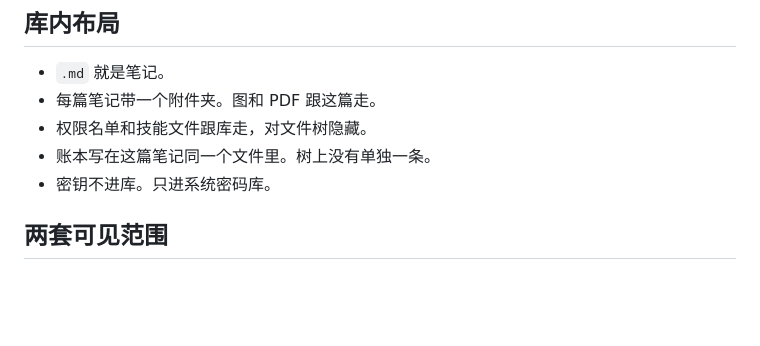
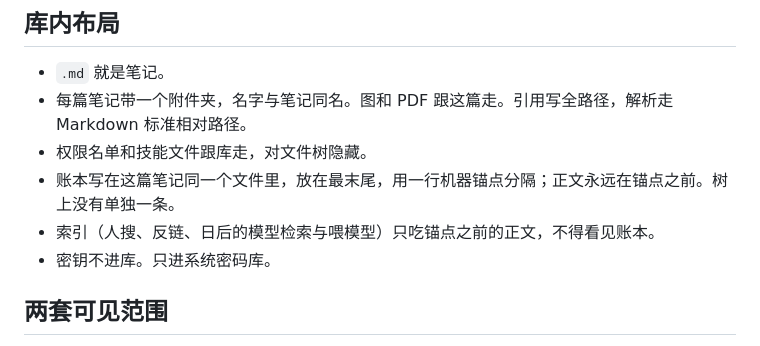
Before and after one commit to skahanium/Rgent, a Markdown page: docs/architecture.md, the part around the change. Rendered like a GitHub page; blank space fills up the shorter version.

```diff
--- a/docs/architecture.md
+++ b/docs/architecture.md
@@ -47,9 +47,10 @@ flowchart LR
 ## 库内布局
 
 - `.md` 就是笔记。
-- 每篇笔记带一个附件夹。图和 PDF 跟这篇走。
+- 每篇笔记带一个附件夹，名字与笔记同名。图和 PDF 跟这篇走。引用写全路径，解析走 Markdown 标准相对路径。
 - 权限名单和技能文件跟库走，对文件树隐藏。
-- 账本写在这篇笔记同一个文件里。树上没有单独一条。
+- 账本写在这篇笔记同一个文件里，放在最末尾，用一行机器锚点分隔；正文永远在锚点之前。树上没有单独一条。
+- 索引（人搜、反链、日后的模型检索与喂模型）只吃锚点之前的正文，不得看见账本。
 - 密钥不进库。只进系统密码库。
 
 ## 两套可见范围
```
Also changed, not shown: docs/decisions.md (+9 -1 lines).
